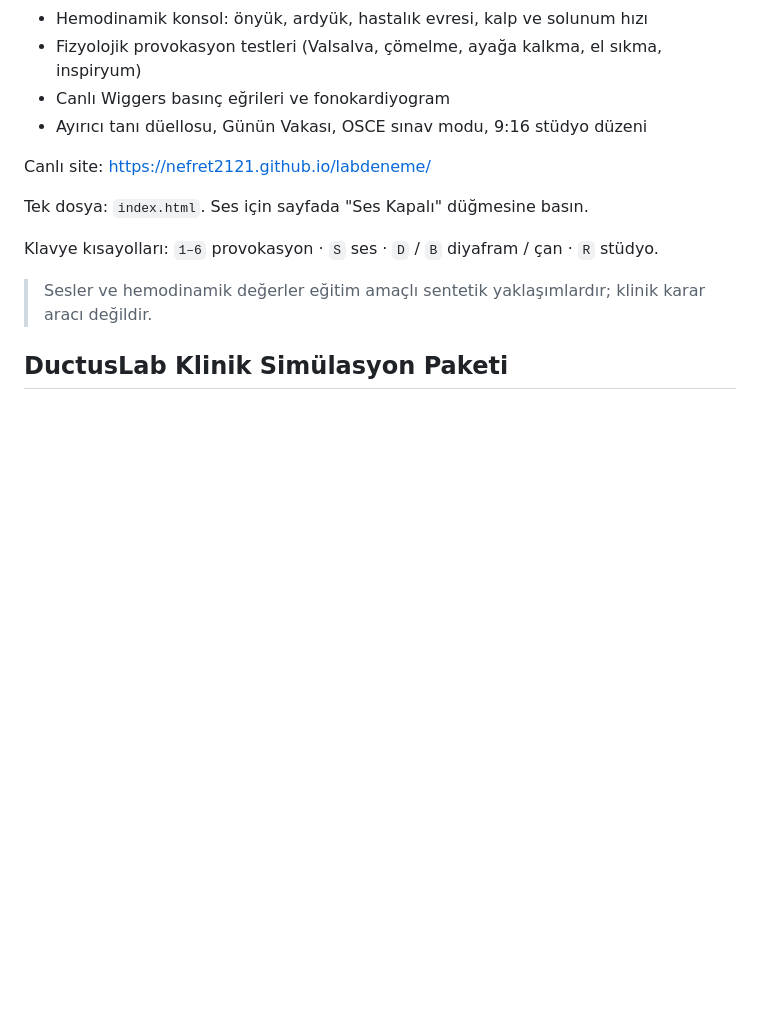
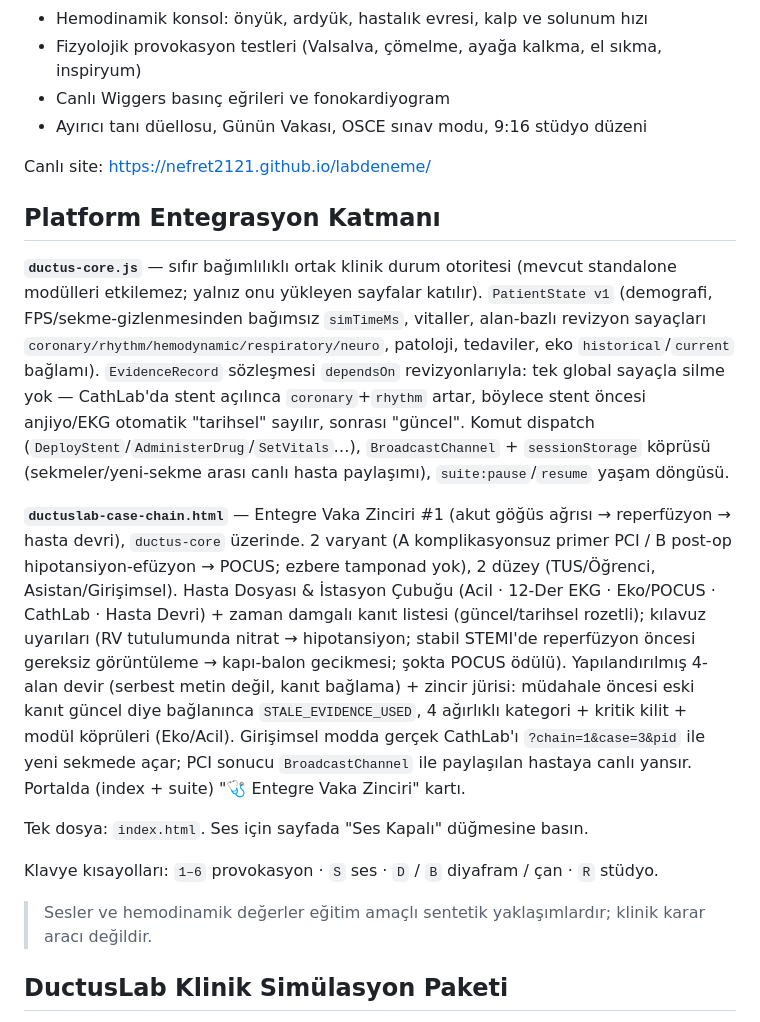
Before and after one commit to nefret2121/labdeneme, a Markdown page: README.md, the part around the change. GitHub-like rendering; blank space fills up the shorter version.

Commit message:
README: platform entegrasyon katmanı (ductus-core + vaka zinciri) belgelendi
Co-Authored-By: Claude Opus 4.8 <noreply@anthropic.com>
Claude-Session: https://claude.ai/code/session_01VU1itcVcJmiYkyHbgv3DcG

```diff
--- a/README.md
+++ b/README.md
@@ -10,6 +10,12 @@ Tarayıcıda çalışan, kayıt değil **parametrik ses sentezi** kullanan klini
 - Ayırıcı tanı düellosu, Günün Vakası, OSCE sınav modu, 9:16 stüdyo düzeni
 
 Canlı site: https://nefret2121.github.io/labdeneme/
+
+## Platform Entegrasyon Katmanı
+
+**`ductus-core.js`** — sıfır bağımlılıklı ortak klinik durum otoritesi (mevcut standalone modülleri etkilemez; yalnız onu yükleyen sayfalar katılır). `PatientState v1` (demografi, FPS/sekme-gizlenmesinden bağımsız `simTimeMs`, vitaller, alan-bazlı revizyon sayaçları `coronary/rhythm/hemodynamic/respiratory/neuro`, patoloji, tedaviler, eko `historical`/`current` bağlamı). `EvidenceRecord` sözleşmesi `dependsOn` revizyonlarıyla: tek global sayaçla silme yok — CathLab'da stent açılınca `coronary`+`rhythm` artar, böylece stent öncesi anjiyo/EKG otomatik "tarihsel" sayılır, sonrası "güncel". Komut dispatch (`DeployStent`/`AdministerDrug`/`SetVitals`…), `BroadcastChannel` + `sessionStorage` köprüsü (sekmeler/yeni-sekme arası canlı hasta paylaşımı), `suite:pause`/`resume` yaşam döngüsü.
+
+**`ductuslab-case-chain.html`** — Entegre Vaka Zinciri #1 (akut göğüs ağrısı → reperfüzyon → hasta devri), `ductus-core` üzerinde. 2 varyant (A komplikasyonsuz primer PCI / B post-op hipotansiyon-efüzyon → POCUS; ezbere tamponad yok), 2 düzey (TUS/Öğrenci, Asistan/Girişimsel). Hasta Dosyası & İstasyon Çubuğu (Acil · 12-Der EKG · Eko/POCUS · CathLab · Hasta Devri) + zaman damgalı kanıt listesi (güncel/tarihsel rozetli); kılavuz uyarıları (RV tutulumunda nitrat → hipotansiyon; stabil STEMI'de reperfüzyon öncesi gereksiz görüntüleme → kapı-balon gecikmesi; şokta POCUS ödülü). Yapılandırılmış 4-alan devir (serbest metin değil, kanıt bağlama) + zincir jürisi: müdahale öncesi eski kanıt güncel diye bağlanınca `STALE_EVIDENCE_USED`, 4 ağırlıklı kategori + kritik kilit + modül köprüleri (Eko/Acil). Girişimsel modda gerçek CathLab'ı `?chain=1&case=3&pid` ile yeni sekmede açar; PCI sonucu `BroadcastChannel` ile paylaşılan hastaya canlı yansır. Portalda (index + suite) "🩺 Entegre Vaka Zinciri" kartı.
 
 Tek dosya: `index.html`. Ses için sayfada "Ses Kapalı" düğmesine basın.
 
```
